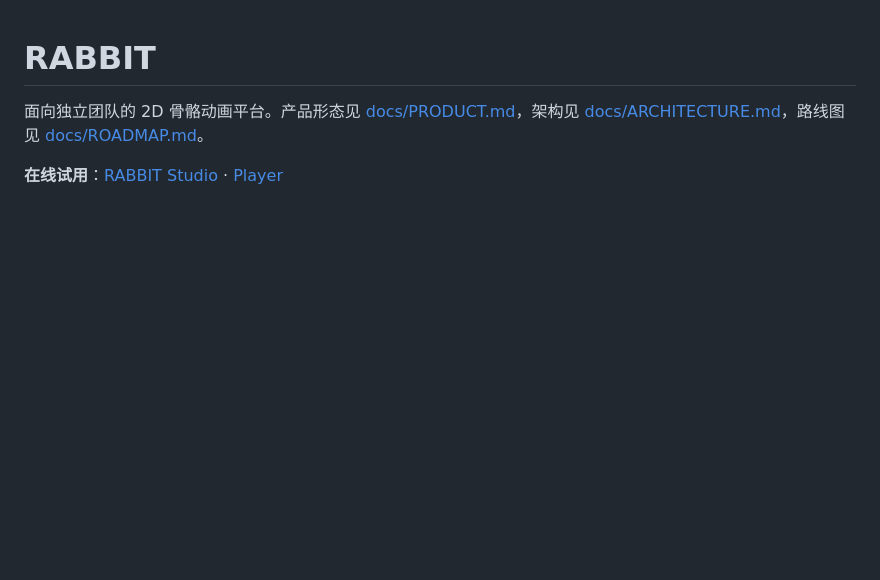
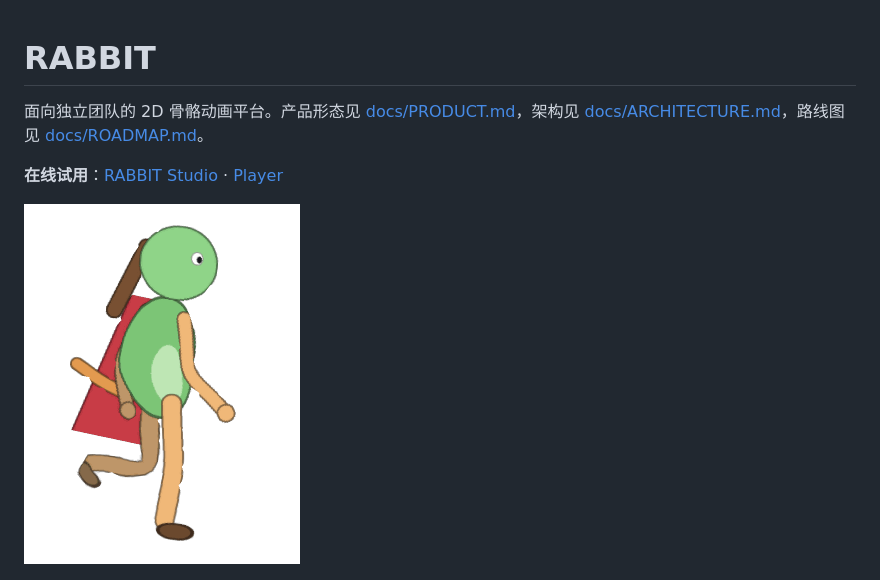
Before and after one commit to willemzhang1-code/MOVEGRAPHIC, a Markdown page: README.md, the part around the change. Rendered like a GitHub page; pictures changed too: docs/run-demo.gif (added); blank space fills up the shorter version.

Commit message:
docs: status table, run demo GIF
Co-Authored-By: Claude Opus 5.5 <noreply@anthropic.com>
Claude-Session: https://claude.ai/code/session_01Y9bTEbWH19UWAHzpRubVfw

```diff
--- a/README.md
+++ b/README.md
@@ -3,6 +3,8 @@
 面向独立团队的 2D 骨骼动画平台。产品形态见 [docs/PRODUCT.md](docs/PRODUCT.md)，架构见 [docs/ARCHITECTURE.md](docs/ARCHITECTURE.md)，路线图见 [docs/ROADMAP.md](docs/ROADMAP.md)。
 
 **在线试用**：[RABBIT Studio](https://rabbit-studio.willemzhang1.workers.dev/studio/) · [Player](https://rabbit-studio.willemzhang1.workers.dev/demo/)
+
+![run](docs/run-demo.gif)
 
 ![M0 player](docs/m0-player.png)
 
```
Also changed, not shown: docs/ROADMAP.md (+14 -3 lines).
